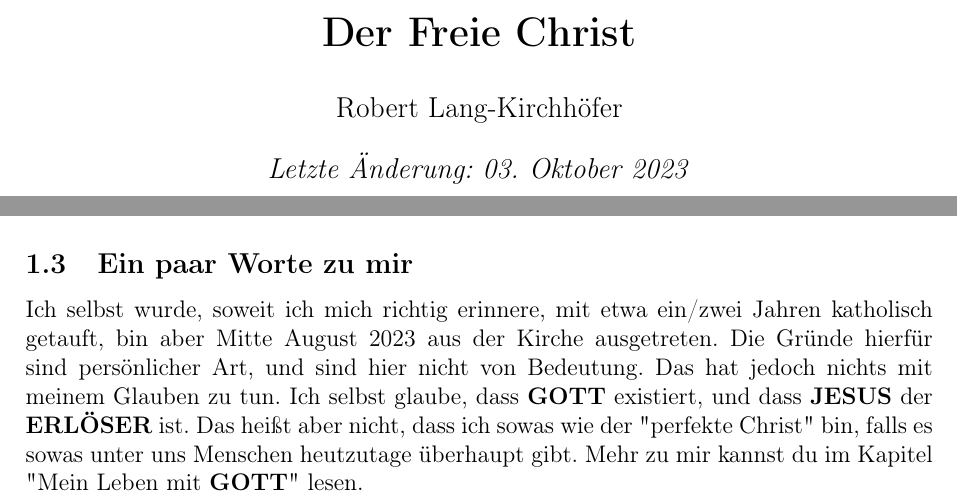
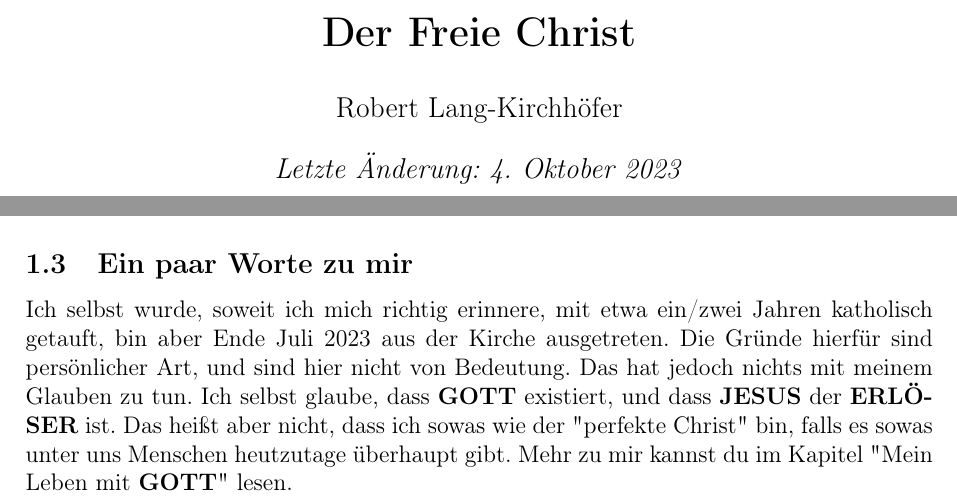
Before and after one commit to DerRobert-28/Der-Freie-Christ, a LaTeX document (src/Der Freie Christ.tex): two parts of pages 1 and 3 of 10, joined at a grey line, cut so that both start at the same text. Compiled offline with pdfLaTeX.

Commit message:
datum korrigiert

```diff
--- a/src/Der Freie Christ.tex
+++ b/src/Der Freie Christ.tex
@@ -55,7 +55,7 @@
 
 \title{\textbf{Der Freie Christ}}
 \author{Robert Lang-Kirchh\"ofer}
-\date{\textit{Letzte \"Anderung: 03. Oktober 2023}}
+\date{\textit{Letzte \"Anderung: 4. Oktober 2023}}
 
 \begin{document}
 	\setlength{\parindent}{0mm}
@@ -124,7 +124,7 @@
 		Ich selbst wurde,
 		soweit ich mich richtig erinnere,
 		mit etwa ein/zwei Jahren katholisch getauft,
-		bin aber Mitte August 2023 aus der Kirche ausgetreten.
+		bin aber Ende Juli 2023 aus der Kirche ausgetreten.
 		Die Gr\"unde hierf\"ur sind pers\"onlicher Art,
 		und sind hier nicht von Bedeutung.
 		Das hat jedoch nichts mit meinem Glauben zu tun.
```
Also changed, not shown: src/The Free Christian.tex (+2 -2 lines), src/Der Freie Christ.pdf, src/The Free Christian.pdf, 4 other files.
